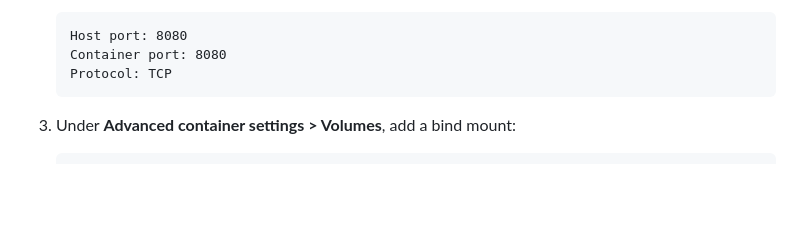
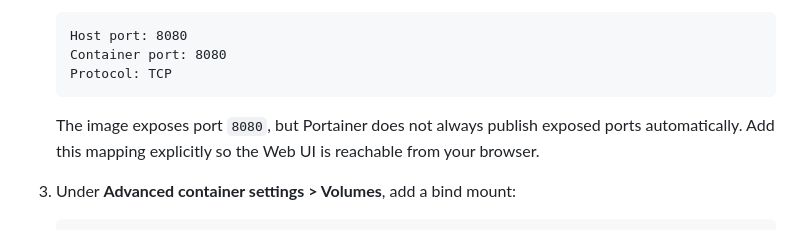
Before and after one commit to klimnt1/scriptwatch, a Markdown page: README.md, the part around the change. GitHub-like rendering; blank space fills up the shorter version.

Commit message:
Add note about port mapping for Portainer to ensure Web UI accessibility

````diff
--- a/README.md
+++ b/README.md
@@ -68,6 +68,8 @@ Use this path when you already have a ScriptWatch image available and want to cr
    Container port: 8080
    Protocol: TCP
    ```
+
+   The image exposes port `8080`, but Portainer does not always publish exposed ports automatically. Add this mapping explicitly so the Web UI is reachable from your browser.
 
 3. Under **Advanced container settings > Volumes**, add a bind mount:
 
````
